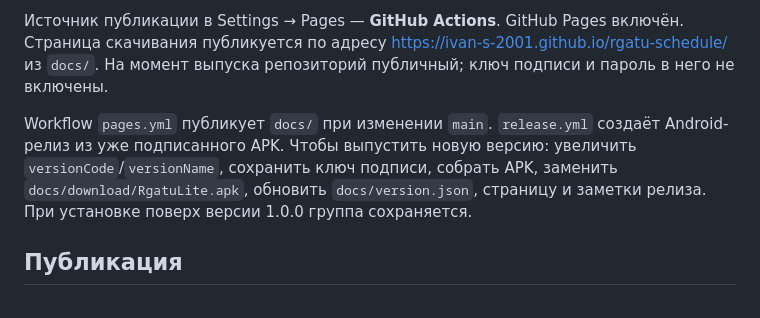
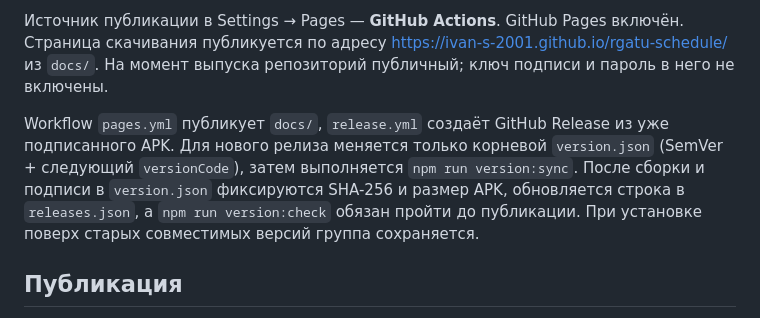
Before and after one commit to ivan-s-2001/rgatu-schedule, a Markdown page: README.md, the part around the change. Drawn GitHub-style.

Commit message:
docs: use canonical version release procedure

```diff
--- a/README.md
+++ b/README.md
@@ -57,7 +57,7 @@ node scripts/test_offline.cjs
 
 Источник публикации в Settings → Pages — **GitHub Actions**. GitHub Pages включён. Страница скачивания публикуется по адресу https://ivan-s-2001.github.io/rgatu-schedule/ из `docs/`. На момент выпуска репозиторий публичный; ключ подписи и пароль в него не включены.
 
-Workflow `pages.yml` публикует `docs/` при изменении `main`. `release.yml` создаёт Android-релиз из уже подписанного APK. Чтобы выпустить новую версию: увеличить `versionCode`/`versionName`, сохранить ключ подписи, собрать APK, заменить `docs/download/RgatuLite.apk`, обновить `docs/version.json`, страницу и заметки релиза. При установке поверх версии 1.0.0 группа сохраняется.
+Workflow `pages.yml` публикует `docs/`, `release.yml` создаёт GitHub Release из уже подписанного APK. Для нового релиза меняется только корневой `version.json` (SemVer + следующий `versionCode`), затем выполняется `npm run version:sync`. После сборки и подписи в `version.json` фиксируются SHA-256 и размер APK, обновляется строка в `releases.json`, а `npm run version:check` обязан пройти до публикации. При установке поверх старых совместимых версий группа сохраняется.
 
 ## Публикация
 
```
